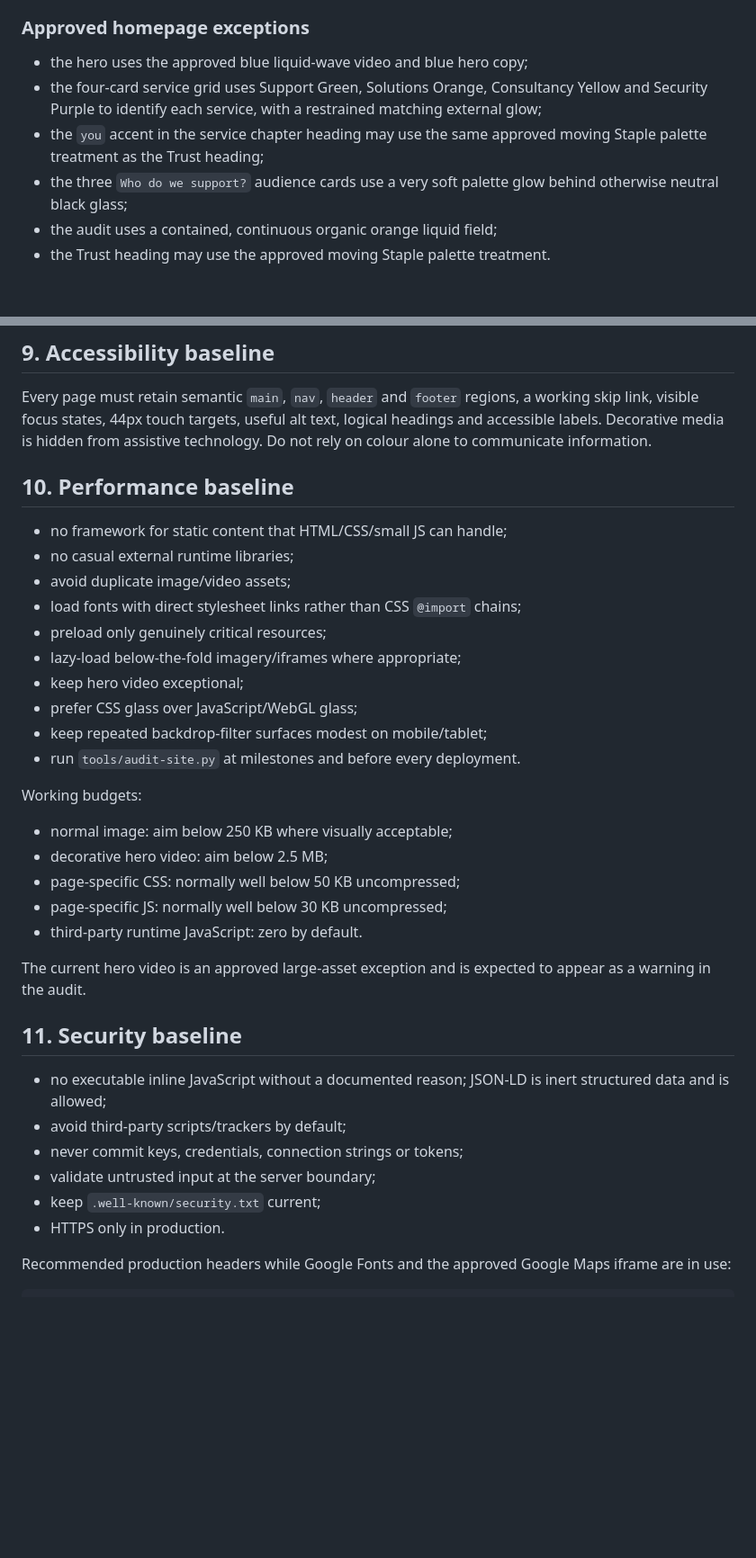
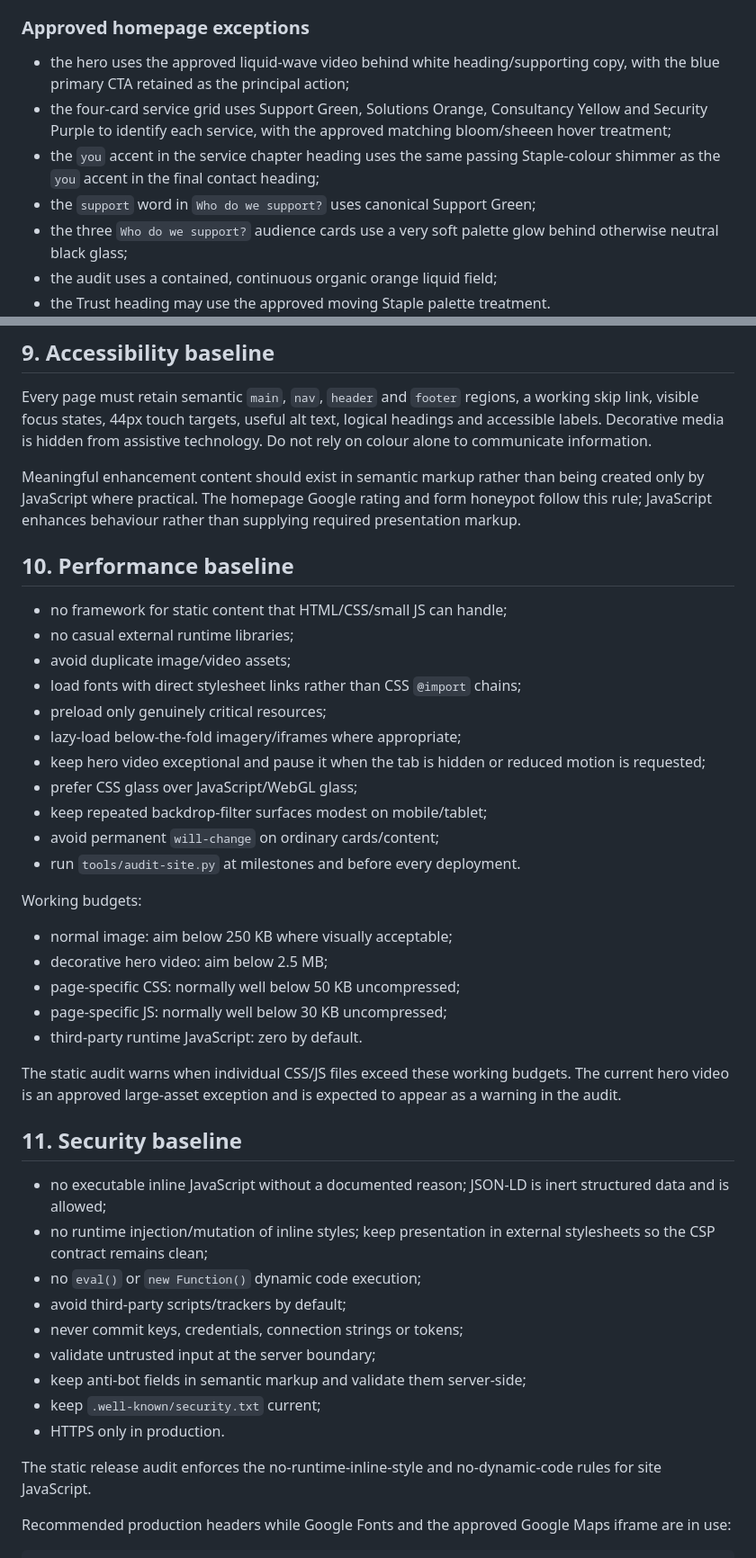
Before and after one commit to charliehart2k-tech/stapleit-website, a Markdown page: DESIGN-SYSTEM.md, 2 parts joined by grey strips. Shown at 90% size. Drawn GitHub-style; blank space fills up the shorter version.

```diff
--- a/DESIGN-SYSTEM.md
+++ b/DESIGN-SYSTEM.md
@@ -21,9 +21,10 @@ The site is dark, clean, premium and restrained.
 
 ### Approved homepage exceptions
 
-- the hero uses the approved blue liquid-wave video and blue hero copy;
-- the four-card service grid uses Support Green, Solutions Orange, Consultancy Yellow and Security Purple to identify each service, with a restrained matching external glow;
-- the `you` accent in the service chapter heading may use the same approved moving Staple palette treatment as the Trust heading;
+- the hero uses the approved liquid-wave video behind white heading/supporting copy, with the blue primary CTA retained as the principal action;
+- the four-card service grid uses Support Green, Solutions Orange, Consultancy Yellow and Security Purple to identify each service, with the approved matching bloom/sheeen hover treatment;
+- the `you` accent in the service chapter heading uses the same passing Staple-colour shimmer as the `you` accent in the final contact heading;
+- the `support` word in `Who do we support?` uses canonical Support Green;
 - the three `Who do we support?` audience cards use a very soft palette glow behind otherwise neutral black glass;
 - the audit uses a contained, continuous organic orange liquid field;
 - the Trust heading may use the approved moving Staple palette treatment.
@@ -217,6 +224,8 @@ Never solve responsive problems with horizontal page scrolling or artificial tex
 
 Every page must retain semantic `main`, `nav`, `header` and `footer` regions, a working skip link, visible focus states, 44px touch targets, useful alt text, logical headings and accessible labels. Decorative media is hidden from assistive technology. Do not rely on colour alone to communicate information.
 
+Meaningful enhancement content should exist in semantic markup rather than being created only by JavaScript where practical. The homepage Google rating and form honeypot follow this rule; JavaScript enhances behaviour rather than supplying required presentation markup.
+
 ## 10. Performance baseline
 
 - no framework for static content that HTML/CSS/small JS can handle;
@@ -225,9 +234,10 @@ Every page must retain semantic `main`, `nav`, `header` and `footer` regions, a
 - load fonts with direct stylesheet links rather than CSS `@import` chains;
 - preload only genuinely critical resources;
 - lazy-load below-the-fold imagery/iframes where appropriate;
-- keep hero video exceptional;
+- keep hero video exceptional and pause it when the tab is hidden or reduced motion is requested;
 - prefer CSS glass over JavaScript/WebGL glass;
 - keep repeated backdrop-filter surfaces modest on mobile/tablet;
+- avoid permanent `will-change` on ordinary cards/content;
 - run `tools/audit-site.py` at milestones and before every deployment.
 
 Working budgets:
@@ -238,16 +248,21 @@ Working budgets:
 - page-specific JS: normally well below 30 KB uncompressed;
 - third-party runtime JavaScript: zero by default.
 
-The current hero video is an approved large-asset exception and is expected to appear as a warning in the audit.
+The static audit warns when individual CSS/JS files exceed these working budgets. The current hero video is an approved large-asset exception and is expected to appear as a warning in the audit.
 
 ## 11. Security baseline
 
 - no executable inline JavaScript without a documented reason; JSON-LD is inert structured data and is allowed;
+- no runtime injection/mutation of inline styles; keep presentation in external stylesheets so the CSP contract remains clean;
+- no `eval()` or `new Function()` dynamic code execution;
 - avoid third-party scripts/trackers by default;
 - never commit keys, credentials, connection strings or tokens;
 - validate untrusted input at the server boundary;
+- keep anti-bot fields in semantic markup and validate them server-side;
 - keep `.well-known/security.txt` current;
 - HTTPS only in production.
+
+The static release audit enforces the no-runtime-inline-style and no-dynamic-code rules for site JavaScript.
 
 Recommended production headers while Google Fonts and the approved Google Maps iframe are in use:
 
```
Also changed, not shown: other parts of DESIGN-SYSTEM.md (+16 -10 lines).
